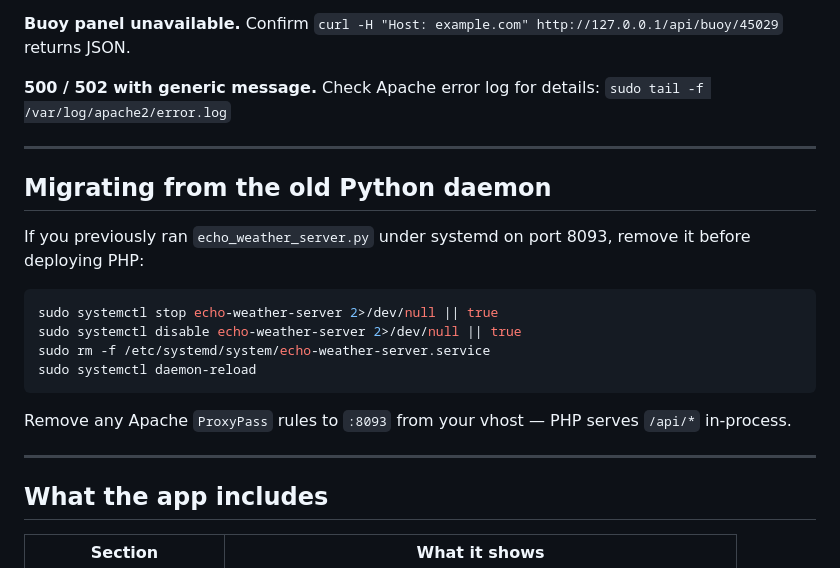
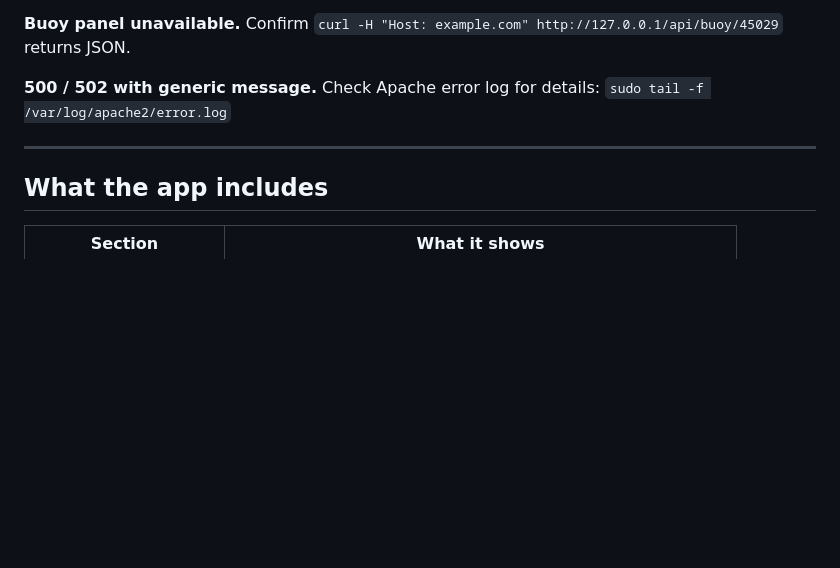
Before and after one commit to veddegre/echoweather, a Markdown page: README.md, the part around the change. Drawn GitHub-style; blank space fills up the shorter version.

Commit message:
Remove outdated migration instructions for the old Python daemon from README.md, streamlining the documentation for PHP deployment.

````diff
--- a/README.md
+++ b/README.md
@@ -403,23 +403,6 @@ be reached with no stale cache for that grid cell. Check Apache error log and
 
 ---
 
-## Migrating from the old Python daemon
-
-If you previously ran `echo_weather_server.py` under systemd on port 8093,
-remove it before deploying PHP:
-
-```bash
-sudo systemctl stop echo-weather-server 2>/dev/null || true
-sudo systemctl disable echo-weather-server 2>/dev/null || true
-sudo rm -f /etc/systemd/system/echo-weather-server.service
-sudo systemctl daemon-reload
-```
-
-Remove any Apache `ProxyPass` rules to `:8093` from your vhost — PHP serves
-`/api/*` in-process.
-
----
-
 ## What the app includes
 
 | Section | What it shows |
````
